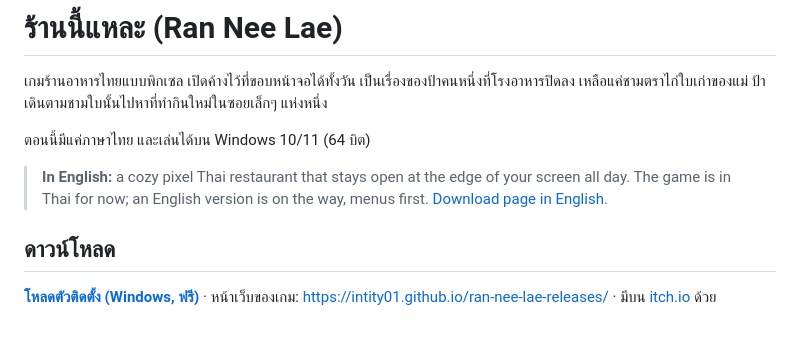
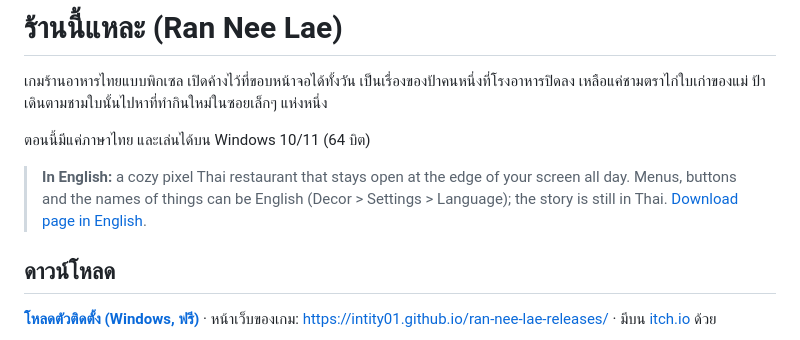
Before and after one commit to intity01/ran-nee-lae-releases, a Markdown page: README.md, the part around the change. GitHub-like rendering.

Commit message:
Readme: menus can be English
Co-Authored-By: Claude Opus 5.5 <noreply@anthropic.com>

```diff
--- a/README.md
+++ b/README.md
@@ -6,8 +6,8 @@
 
 ตอนนี้มีแค่ภาษาไทย และเล่นได้บน Windows 10/11 (64 บิต)
 
-> **In English:** a cozy pixel Thai restaurant that stays open at the edge of your screen all day. The game is in Thai
-> for now; an English version is on the way, menus first. [Download page in English](https://intity01.github.io/ran-nee-lae-releases/en/).
+> **In English:** a cozy pixel Thai restaurant that stays open at the edge of your screen all day. Menus, buttons and the
+> names of things can be English (Decor > Settings > Language); the story is still in Thai. [Download page in English](https://intity01.github.io/ran-nee-lae-releases/en/).
 
 ## ดาวน์โหลด
 
```
